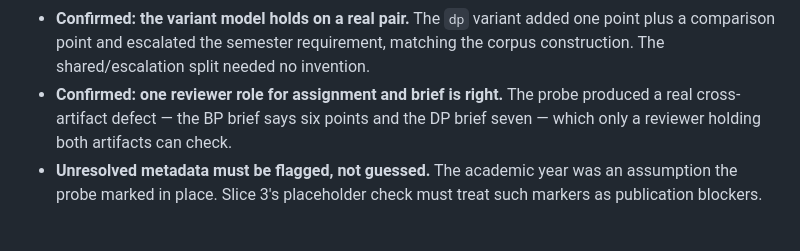
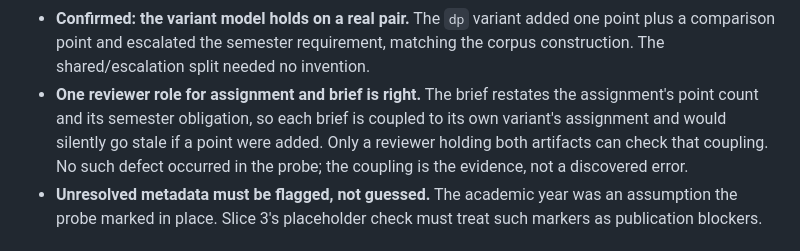
Before and after one commit to ZdenekM/fit-thesis-workflows, a Markdown page: plans/assignment_authoring_plan.md, the part around the change. GitHub-like rendering.

Commit message:
Correct an overstated probe finding
The recorded finding claimed the probe produced a cross-artifact defect between
the two briefs' point counts. Both briefs state their own variant's count
correctly, so no defect occurred. The finding now states what actually supports
the single-reviewer decision: each brief is coupled to its variant's assignment
and would go stale silently, and only a reviewer holding both can check it.

Co-Authored-By: Claude Opus 5 <noreply@anthropic.com>

```diff
--- a/plans/assignment_authoring_plan.md
+++ b/plans/assignment_authoring_plan.md
@@ -312,9 +312,12 @@ brief per variant for one real topic. What it refuted or added:
   one point plus a comparison point and escalated the semester requirement,
   matching the corpus construction. The shared/escalation split needed no
   invention.
-- **Confirmed: one reviewer role for assignment and brief is right.** The probe
-  produced a real cross-artifact defect — the BP brief says six points and the
-  DP brief seven — which only a reviewer holding both artifacts can check.
+- **One reviewer role for assignment and brief is right.** The brief restates
+  the assignment's point count and its semester obligation, so each brief is
+  coupled to its own variant's assignment and would silently go stale if a
+  point were added. Only a reviewer holding both artifacts can check that
+  coupling. No such defect occurred in the probe; the coupling is the evidence,
+  not a discovered error.
 - **Unresolved metadata must be flagged, not guessed.** The academic year was an
   assumption the probe marked in place. Slice 3's placeholder check must treat
   such markers as publication blockers.
```
